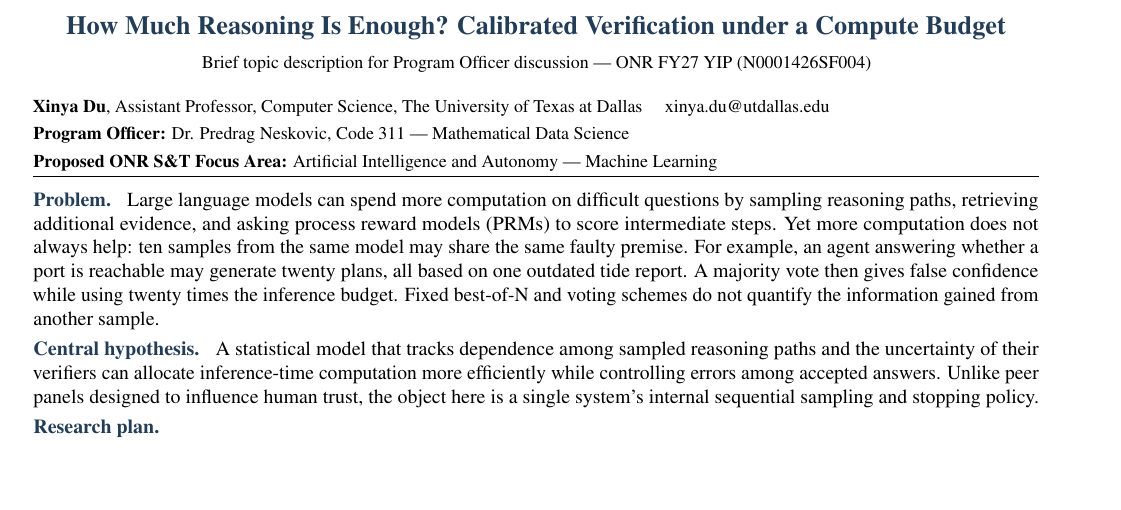
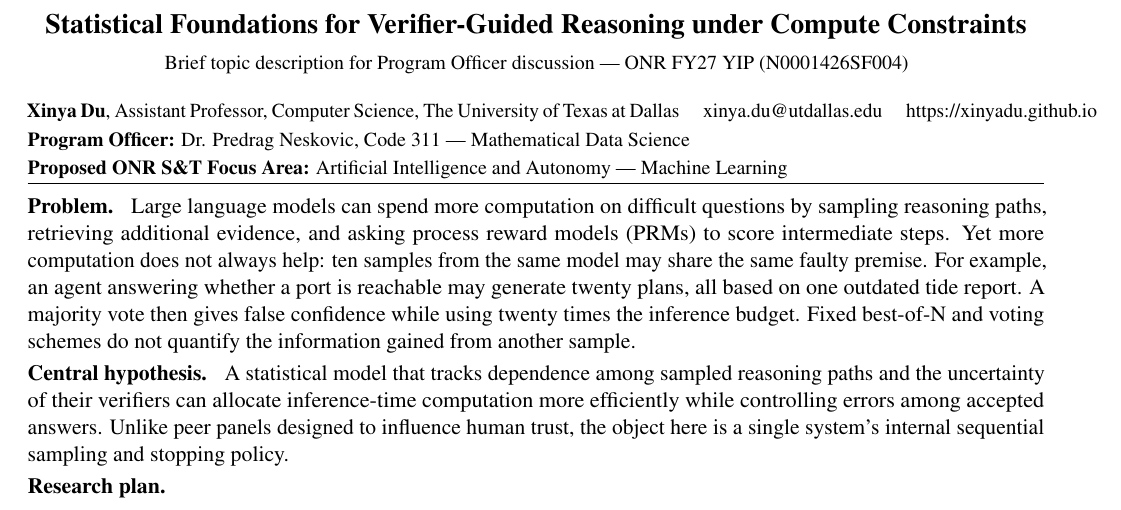
Before and after one commit to xinyadu/AFOSR-YIP, a LaTeX document (ONR/predrag/main.tex): part of the page, cut at the place of the change, the shorter picture padded with empty space. Compiled offline with pdfLaTeX.

Commit message:
Improve predrag one-page typography, title, and PI website

```diff
--- a/ONR/predrag/main.tex
+++ b/ONR/predrag/main.tex
@@ -1,7 +1,7 @@
 % FY27 ONR YIP informal brief topic description. Compile using pdflatex.
 % Scientific framing tailored for predrag. Morrison PO line deliberately configurable.
-\documentclass[10pt,letterpaper]{article}
-\usepackage[letterpaper,top=0.60in,bottom=0.60in,left=0.76in,right=0.76in]{geometry}
+\documentclass[11pt,letterpaper]{article}
+\usepackage[letterpaper,top=0.58in,bottom=0.57in,left=0.72in,right=0.72in]{geometry}
 \usepackage{mathptmx}
 \usepackage[T1]{fontenc}
 \usepackage{microtype}
@@ -11,20 +11,20 @@
 \definecolor{accent}{HTML}{233D57}
 \pagestyle{empty}
 \setlength{\parindent}{0pt}
-\setlength{\parskip}{3pt}
-\setlist[itemize]{leftmargin=1.16em,topsep=2pt,itemsep=2pt,parsep=0pt}
+\setlength{\parskip}{2.3pt}
+\setlist[itemize]{leftmargin=1.13em,topsep=1.5pt,itemsep=1.5pt,parsep=0pt}
 \emergencystretch=1.5em
-\newcommand{\head}[1]{\textcolor{accent}{\textbf{#1}}\enspace}
+\newcommand{\head}[1]{\textbf{#1}\enspace}
 \newcommand{\POline}{Dr. Predrag Neskovic, Code 311 --- Mathematical Data Science}
 \newcommand{\FocusArea}{Artificial Intelligence and Autonomy --- Machine Learning}
 \begin{document}
 \begin{center}
-{\fontsize{13.2}{15}\selectfont\bfseries\color{accent} How Much Reasoning Is Enough? Calibrated Verification under a Compute Budget\par}
+{\fontsize{14}{16}\selectfont\bfseries Statistical Foundations for Verifier-Guided Reasoning under Compute Constraints\par}
 \vspace{2pt}
 {\small Brief topic description for Program Officer discussion --- ONR FY27 YIP (N0001426SF004)}
 \end{center}
 \vspace{-2pt}
-{\small \textbf{Xinya Du}, Assistant Professor, Computer Science, The University of Texas at Dallas \quad \href{mailto:xinya.du@utdallas.edu}{xinya.du@utdallas.edu}\par
+{\small \textbf{Xinya Du}, Assistant Professor, Computer Science, The University of Texas at Dallas \quad \href{mailto:xinya.du@utdallas.edu}{xinya.du@utdallas.edu} \quad \href{https://xinyadu.github.io}{https://xinyadu.github.io}\par
 \textbf{Program Officer:} \POline\par
 \textbf{Proposed ONR S\&T Focus Area:} \FocusArea\par}
 \vspace{2pt}\hrule\vspace{5pt}
```
